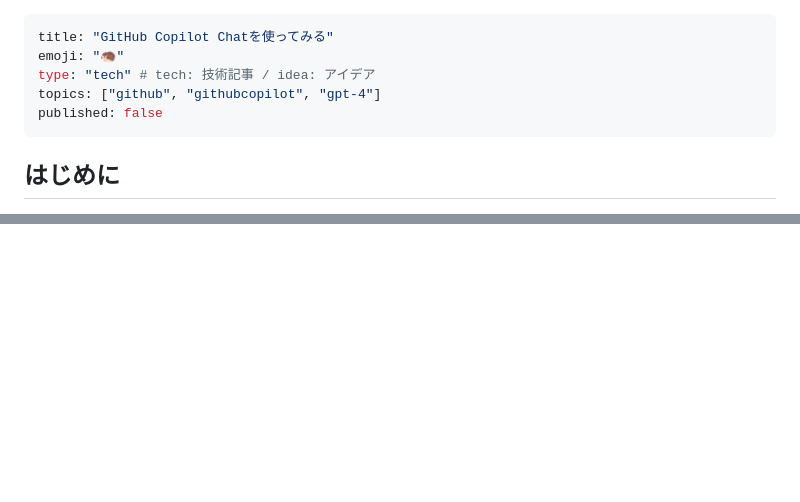
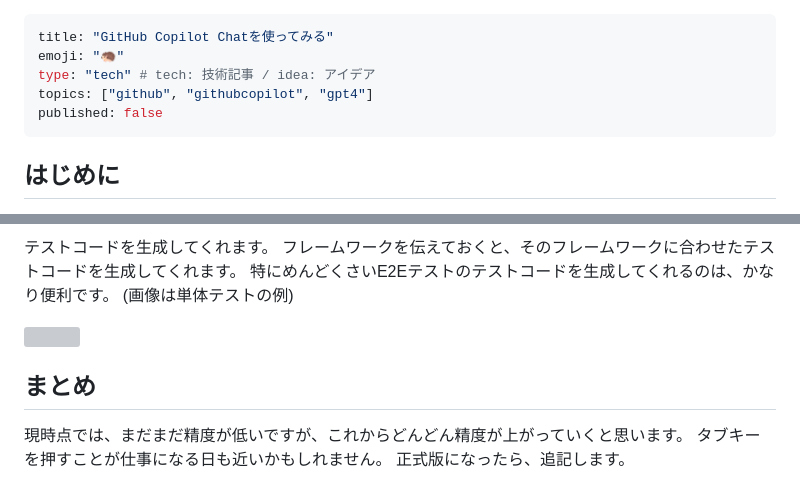
Before and after one commit to riya-amemiya/amemiya_riya_zenn_data, a Markdown page: articles/a1e7bb5c0279d1.md, 2 parts joined by grey strips. Rendered like a GitHub page; blank space fills up the shorter version; grey boxes are pictures that could not be loaded.

```diff
--- a/articles/a1e7bb5c0279d1.md
+++ b/articles/a1e7bb5c0279d1.md
@@ -2,7 +2,7 @@
 title: "GitHub Copilot Chatを使ってみる"
 emoji: "🦔"
 type: "tech" # tech: 技術記事 / idea: アイデア
-topics: ["github", "githubcopilot", "gpt-4"]
+topics: ["github", "githubcopilot", "gpt4"]
 published: false
 ---
 
@@ -32,0 +61,12 @@ https://marketplace.visualstudio.com/items?itemName=GitHub.copilot
+テストコードを生成してくれます。
+フレームワークを伝えておくと、そのフレームワークに合わせたテストコードを生成してくれます。
+特にめんどくさいE2Eテストのテストコードを生成してくれるのは、かなり便利です。
+(画像は単体テストの例)
+
+![](/images/a1e7bb5c0279d1/5.png)
+
+## まとめ
+
+現時点では、まだまだ精度が低いですが、これからどんどん精度が上がっていくと思います。
+タブキーを押すことが仕事になる日も近いかもしれません。
+正式版になったら、追記します。
```
Also changed, not shown: other parts of articles/a1e7bb5c0279d1.md (+29 -1 lines), images/a1e7bb5c0279d1/1.png (added), images/a1e7bb5c0279d1/2.png (added), images/a1e7bb5c0279d1/4.png (added), 2 other files.
